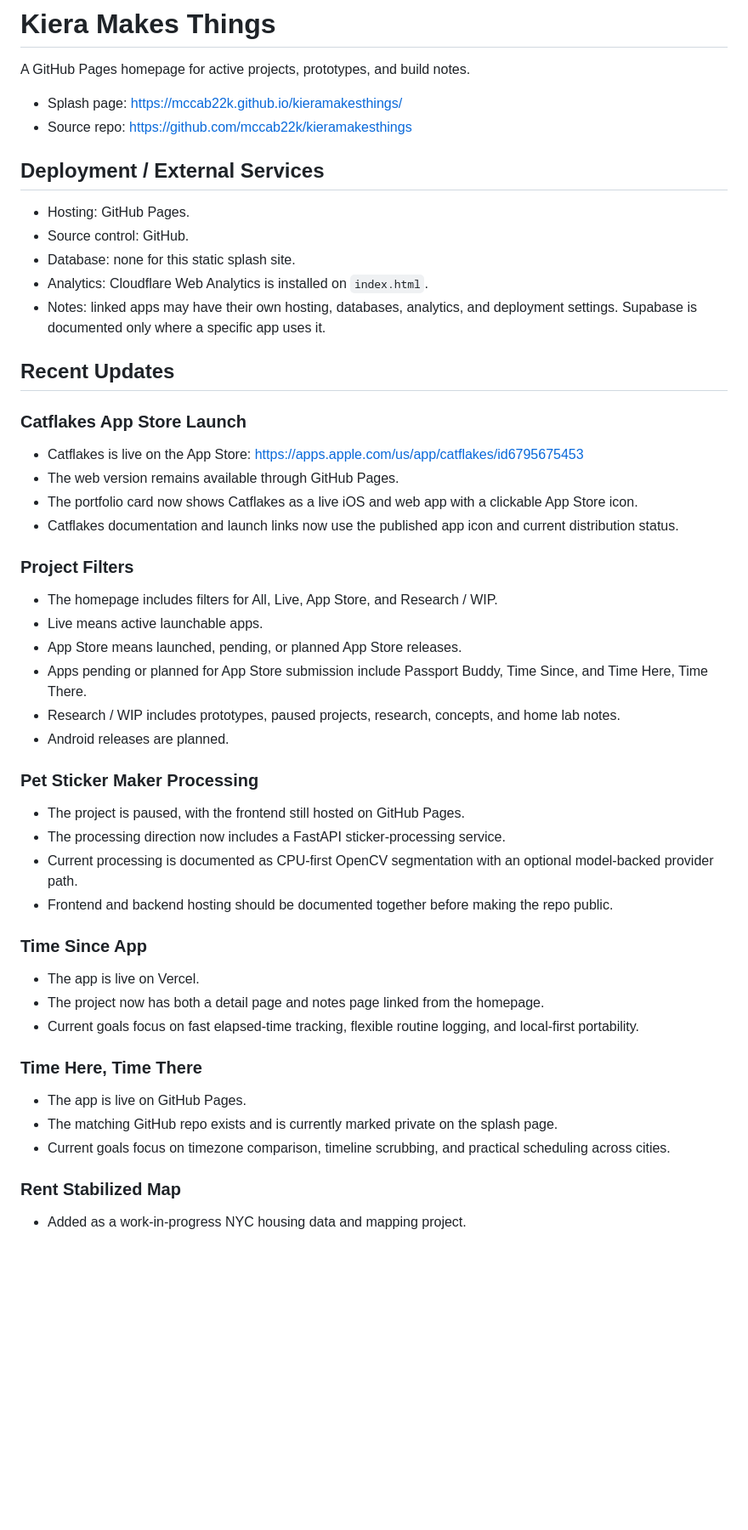
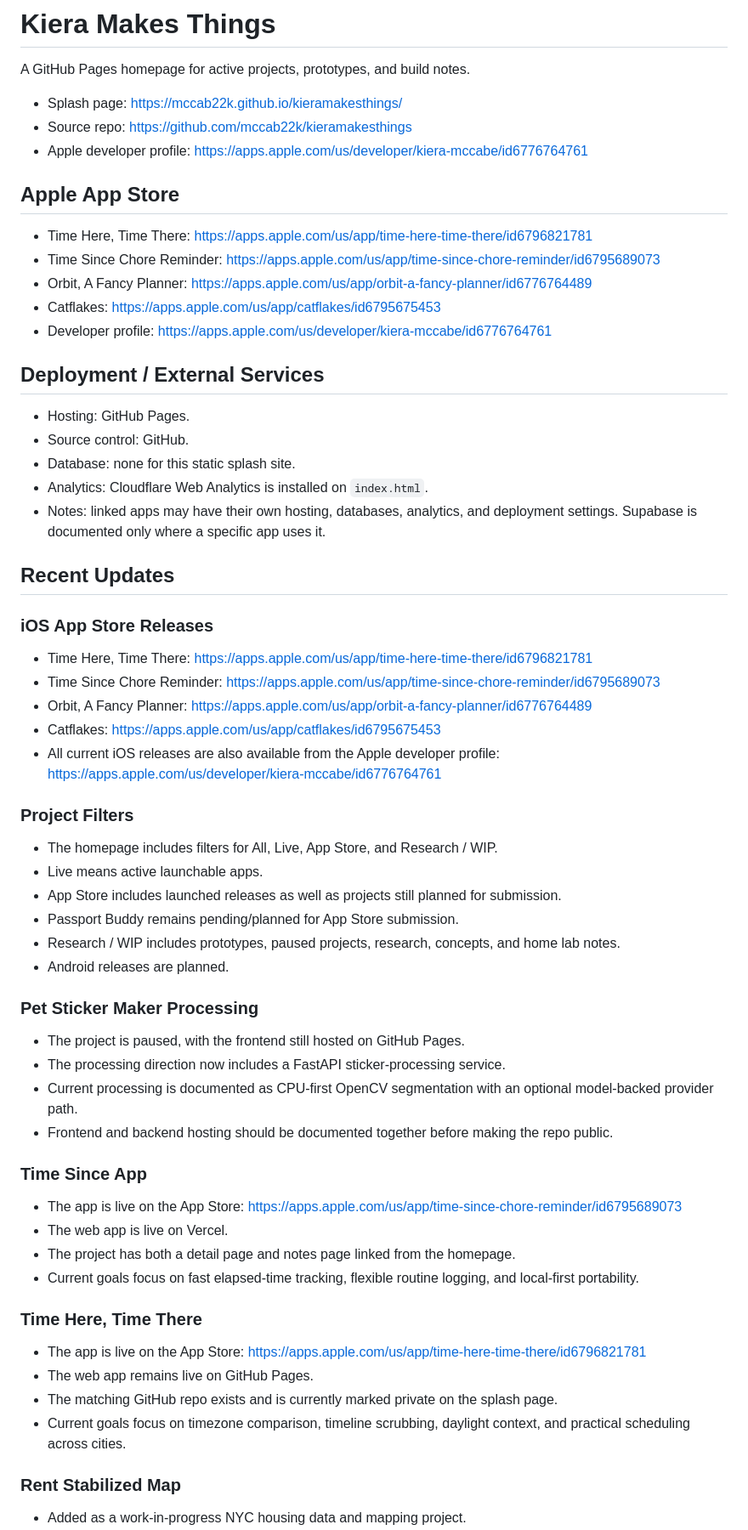
Before and after one commit to mccab22k/kieramakesthings, a Markdown page: README.md, the part around one of its changes. Shown at 85% size. GitHub-like rendering; blank space fills up the shorter version.

Commit message:
Add live App Store links

```diff
--- a/README.md
+++ b/README.md
@@ -4,6 +4,15 @@ A GitHub Pages homepage for active projects, prototypes, and build notes.
 
 - Splash page: https://mccab22k.github.io/kieramakesthings/
 - Source repo: https://github.com/mccab22k/kieramakesthings
+- Apple developer profile: https://apps.apple.com/us/developer/kiera-mccabe/id6776764761
+
+## Apple App Store
+
+- Time Here, Time There: https://apps.apple.com/us/app/time-here-time-there/id6796821781
+- Time Since Chore Reminder: https://apps.apple.com/us/app/time-since-chore-reminder/id6795689073
+- Orbit, A Fancy Planner: https://apps.apple.com/us/app/orbit-a-fancy-planner/id6776764489
+- Catflakes: https://apps.apple.com/us/app/catflakes/id6795675453
+- Developer profile: https://apps.apple.com/us/developer/kiera-mccabe/id6776764761
 
 ## Deployment / External Services
 
@@ -15,19 +24,20 @@ A GitHub Pages homepage for active projects, prototypes, and build notes.
 
 ## Recent Updates
 
-### Catflakes App Store Launch
+### iOS App Store Releases
 
-- Catflakes is live on the App Store: https://apps.apple.com/us/app/catflakes/id6795675453
-- The web version remains available through GitHub Pages.
-- The portfolio card now shows Catflakes as a live iOS and web app with a clickable App Store icon.
-- Catflakes documentation and launch links now use the published app icon and current distribution status.
+- Time Here, Time There: https://apps.apple.com/us/app/time-here-time-there/id6796821781
+- Time Since Chore Reminder: https://apps.apple.com/us/app/time-since-chore-reminder/id6795689073
+- Orbit, A Fancy Planner: https://apps.apple.com/us/app/orbit-a-fancy-planner/id6776764489
+- Catflakes: https://apps.apple.com/us/app/catflakes/id6795675453
+- All current iOS releases are also available from the Apple developer profile: https://apps.apple.com/us/developer/kiera-mccabe/id6776764761
 
 ### Project Filters
 
 - The homepage includes filters for All, Live, App Store, and Research / WIP.
 - Live means active launchable apps.
-- App Store means launched, pending, or planned App Store releases.
-- Apps pending or planned for App Store submission include Passport Buddy, Time Since, and Time Here, Time There.
+- App Store includes launched releases as well as projects still planned for submission.
+- Passport Buddy remains pending/planned for App Store submission.
 - Research / WIP includes prototypes, paused projects, research, concepts, and home lab notes.
 - Android releases are planned.
 
@@ -40,15 +50,17 @@ A GitHub Pages homepage for active projects, prototypes, and build notes.
 
 ### Time Since App
 
-- The app is live on Vercel.
-- The project now has both a detail page and notes page linked from the homepage.
+- The app is live on the App Store: https://apps.apple.com/us/app/time-since-chore-reminder/id6795689073
+- The web app is live on Vercel.
+- The project has both a detail page and notes page linked from the homepage.
 - Current goals focus on fast elapsed-time tracking, flexible routine logging, and local-first portability.
 
 ### Time Here, Time There
 
-- The app is live on GitHub Pages.
+- The app is live on the App Store: https://apps.apple.com/us/app/time-here-time-there/id6796821781
+- The web app remains live on GitHub Pages.
 - The matching GitHub repo exists and is currently marked private on the splash page.
-- Current goals focus on timezone comparison, timeline scrubbing, and practical scheduling across cities.
+- Current goals focus on timezone comparison, timeline scrubbing, daylight context, and practical scheduling across cities.
 
 ### Rent Stabilized Map
 
```
Also changed, not shown: other parts of README.md (+20 -16 lines).
